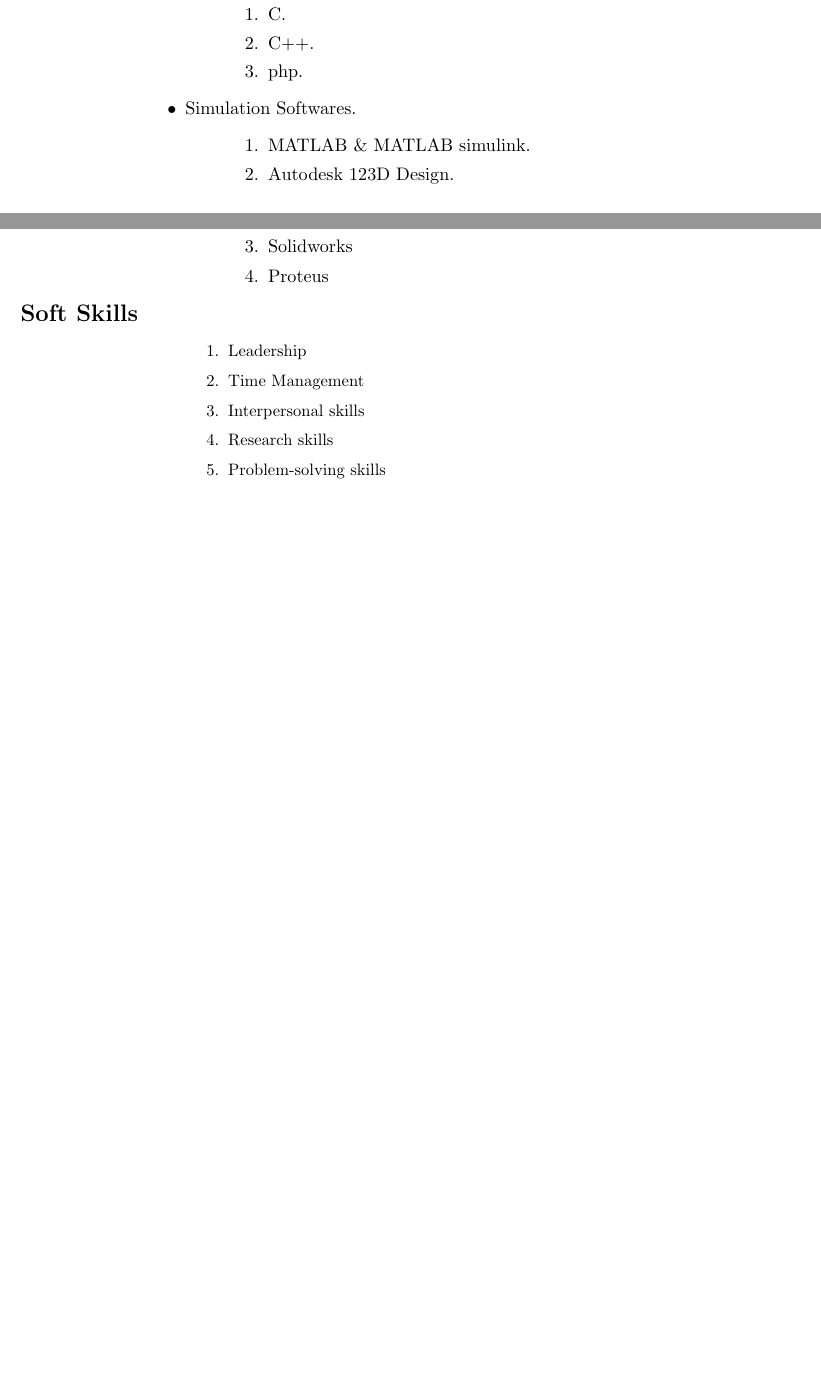
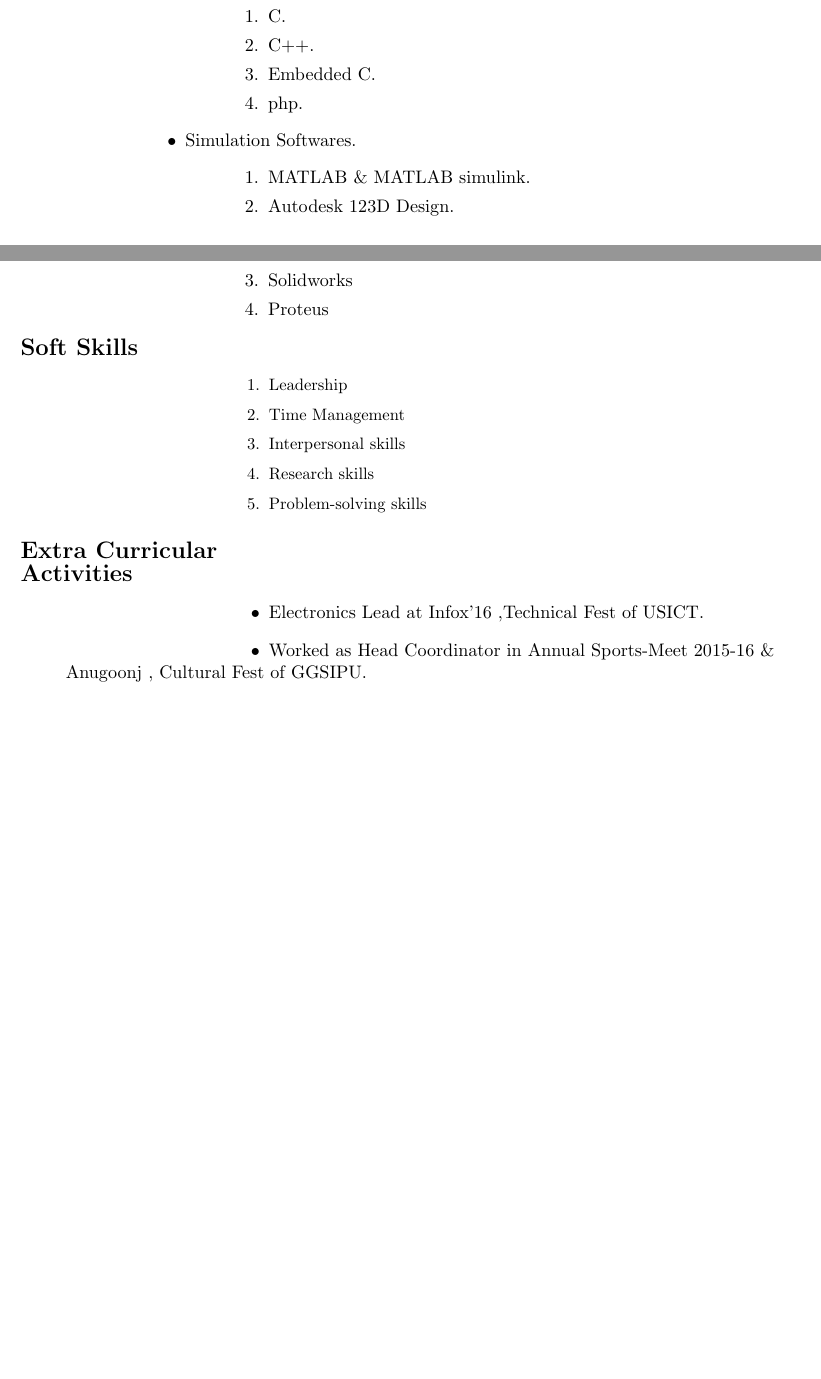
Before and after one commit to Avilashm/Avilash-Resume, a LaTeX CV (res.tex): two parts of pages 1 and 2 of 2, joined at a grey line, cut so that both start at the same text, the shorter picture padded with empty space. Compiled offline with pdfLaTeX.

Commit message:
Xtra Curricular Commit_1 Complete

```diff
--- a/res.tex
+++ b/res.tex
@@ -1,5 +1,5 @@
 \documentclass[11pt]{article}
-\usepackage[left=1in ,bottom=1in ,left = 1in, right = 1in]{geometry}
+\usepackage[left=1in ,bottom=1in ,top = 1in, right = 1in]{geometry}
 \usepackage{graphicx}
 \begin{document}
 
@@ -73,6 +73,7 @@ Degree/Class & School/College & University/Board & Year &  $\%$age/CGPA\\
 {\begin{enumerate}
 \addtolength{\itemindent}{1.359in}                             		\item C.
 \item C++.
+\item Embedded C.
 \item php.
 \end{enumerate}
 }
@@ -90,7 +91,7 @@ Degree/Class & School/College & University/Board & Year &  $\%$age/CGPA\\
 \Large \textbf{Soft Skills}\small
 \begin{flushright}
 \begin{enumerate}
-\addtolength{\itemindent}{1.359in}
+\addtolength{\itemindent}{1.7in}
 \item Leadership
 \item Time Management
 \item Interpersonal skills
@@ -100,5 +101,13 @@ Degree/Class & School/College & University/Board & Year &  $\%$age/CGPA\\
 \end{flushright}
 \end{flushleft}
 
+\begin{flushleft}
+{\Large \bf{Extra Curricular\\ Activities}}
+\begin{itemize}
+\addtolength{\itemindent}{1.7in}
+\item Electronics Lead at Infox'16 ,Technical Fest of USICT.
+\item Worked as Head Coordinator in Annual Sports-Meet 2015-16 \&\\ \addtolength{\itemindent}{1.7in}Anugoonj , Cultural Fest of GGSIPU.
+\end{itemize}
+\end{flushleft}
 
 \end{document}
```
Also changed, not shown: res.pdf, res.tex (2 more changed lines), 2 other files.
